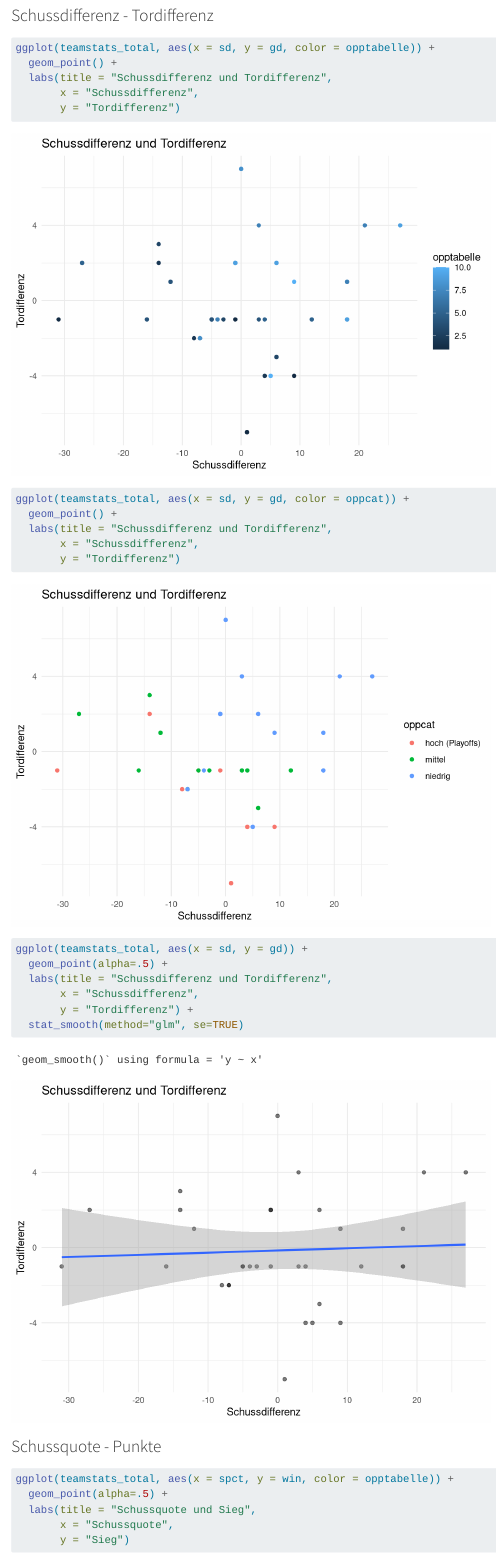
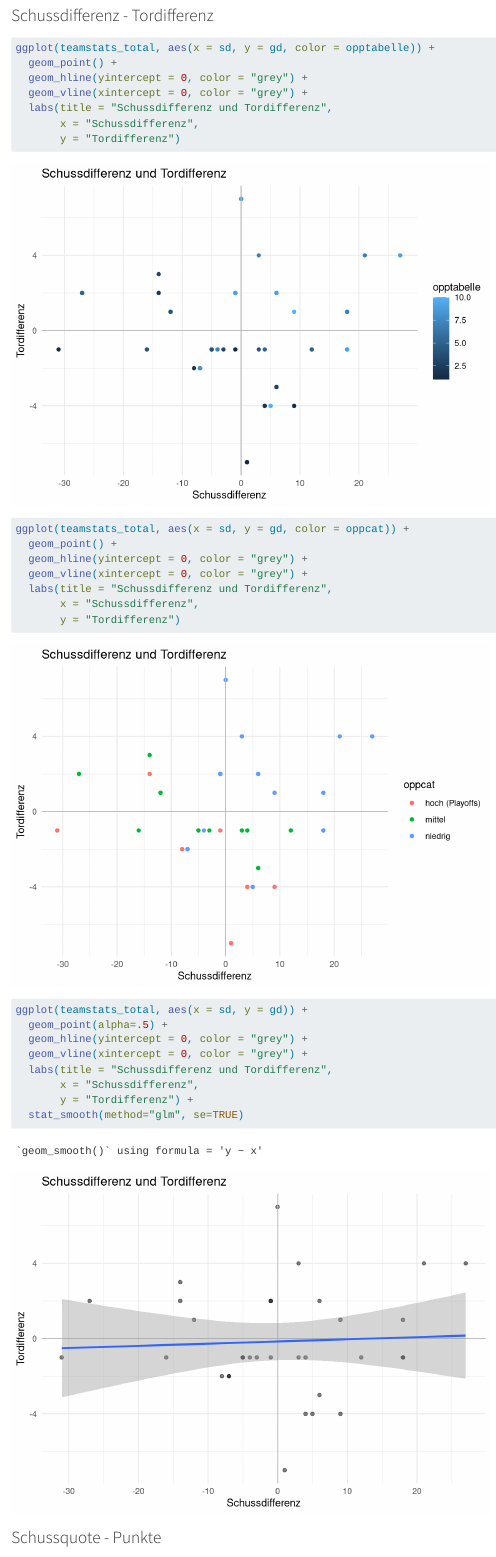
Before and after one commit to lpkiemes/MEK-Analyse, a Quarto document (analyze.qmd): the page in a window 1100 px wide, from 14870 px down. Rendered offline with R 4.5, knitr and Pandoc in place of Quarto, with nearby package versions; menus at the side of the page are left out; long lines of code are wrapped.

Commit message:
horizontal and vertical lines for Zusammenhang mit Quoten

````diff
--- a/analyze.qmd
+++ b/analyze.qmd
@@ -348,6 +348,8 @@ ggplot(teamstats_total, aes(x = sf, y = gf)) +
 ```{r}
 ggplot(teamstats_total, aes(x = sd, y = gd, color = opptabelle)) +
   geom_point() +
+  geom_hline(yintercept = 0, color = "grey") +
+  geom_vline(xintercept = 0, color = "grey") +
   labs(title = "Schussdifferenz und Tordifferenz",
        x = "Schussdifferenz",
        y = "Tordifferenz")
@@ -356,6 +358,8 @@ ggplot(teamstats_total, aes(x = sd, y = gd, color = opptabelle)) +
 ```{r}
 ggplot(teamstats_total, aes(x = sd, y = gd, color = oppcat)) +
   geom_point() +
+  geom_hline(yintercept = 0, color = "grey") +
+  geom_vline(xintercept = 0, color = "grey") +
   labs(title = "Schussdifferenz und Tordifferenz",
        x = "Schussdifferenz",
        y = "Tordifferenz")
@@ -364,6 +368,8 @@ ggplot(teamstats_total, aes(x = sd, y = gd, color = oppcat)) +
 ```{r}
 ggplot(teamstats_total, aes(x = sd, y = gd)) +
   geom_point(alpha=.5) +
+  geom_hline(yintercept = 0, color = "grey") +
+  geom_vline(xintercept = 0, color = "grey") +
   labs(title = "Schussdifferenz und Tordifferenz",
        x = "Schussdifferenz",
        y = "Tordifferenz") +
````
